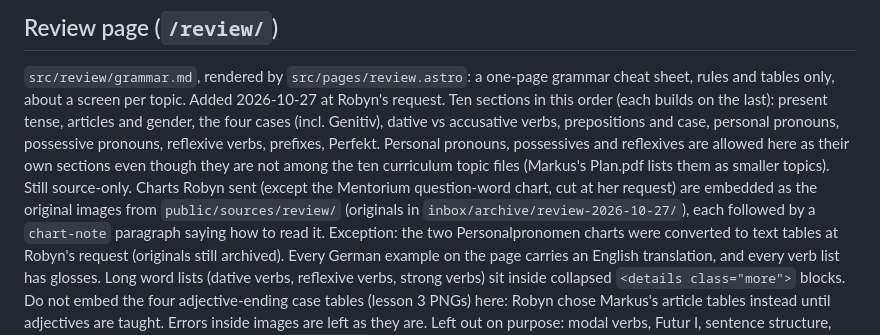
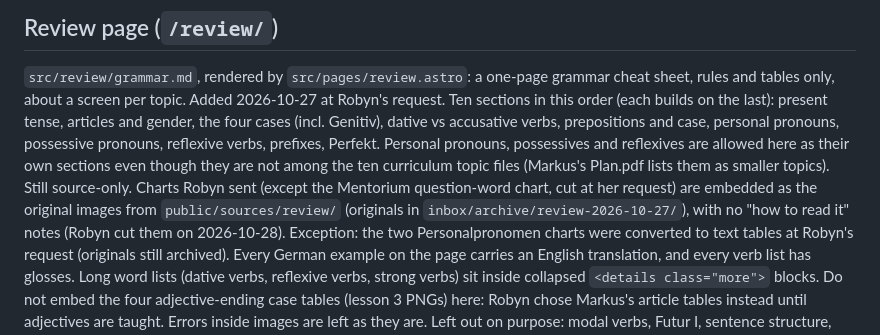
Before and after one commit to robyn-tse/german, a Markdown page: CLAUDE.md, the part around the change. GitHub-like rendering.

```diff
--- a/CLAUDE.md
+++ b/CLAUDE.md
@@ -292,8 +292,8 @@ accusative verbs, prepositions and case, personal pronouns, possessive pronouns,
 prefixes, Perfekt. Personal pronouns, possessives and reflexives are allowed here as their own sections
 even though they are not among the ten curriculum topic files (Markus's Plan.pdf lists them as smaller
 topics). Still source-only. Charts Robyn sent (except the Mentorium question-word chart, cut at her request) are embedded as the original images from
-`public/sources/review/` (originals in `inbox/archive/review-2026-10-27/`), each followed by a
-`chart-note` paragraph saying how to read it. Exception: the two Personalpronomen charts were converted
+`public/sources/review/` (originals in `inbox/archive/review-2026-10-27/`), with no "how to read it"
+notes (Robyn cut them on 2026-10-28). Exception: the two Personalpronomen charts were converted
 to text tables at Robyn's request (originals still archived). Every German example on the page carries
 an English translation, and every verb list has glosses. Long word lists (dative verbs, reflexive verbs, strong verbs)
 sit inside collapsed `<details class="more">` blocks. Do not embed the four adjective-ending case tables
```
Also changed, not shown: src/review/grammar.md (+0 -8 lines).
